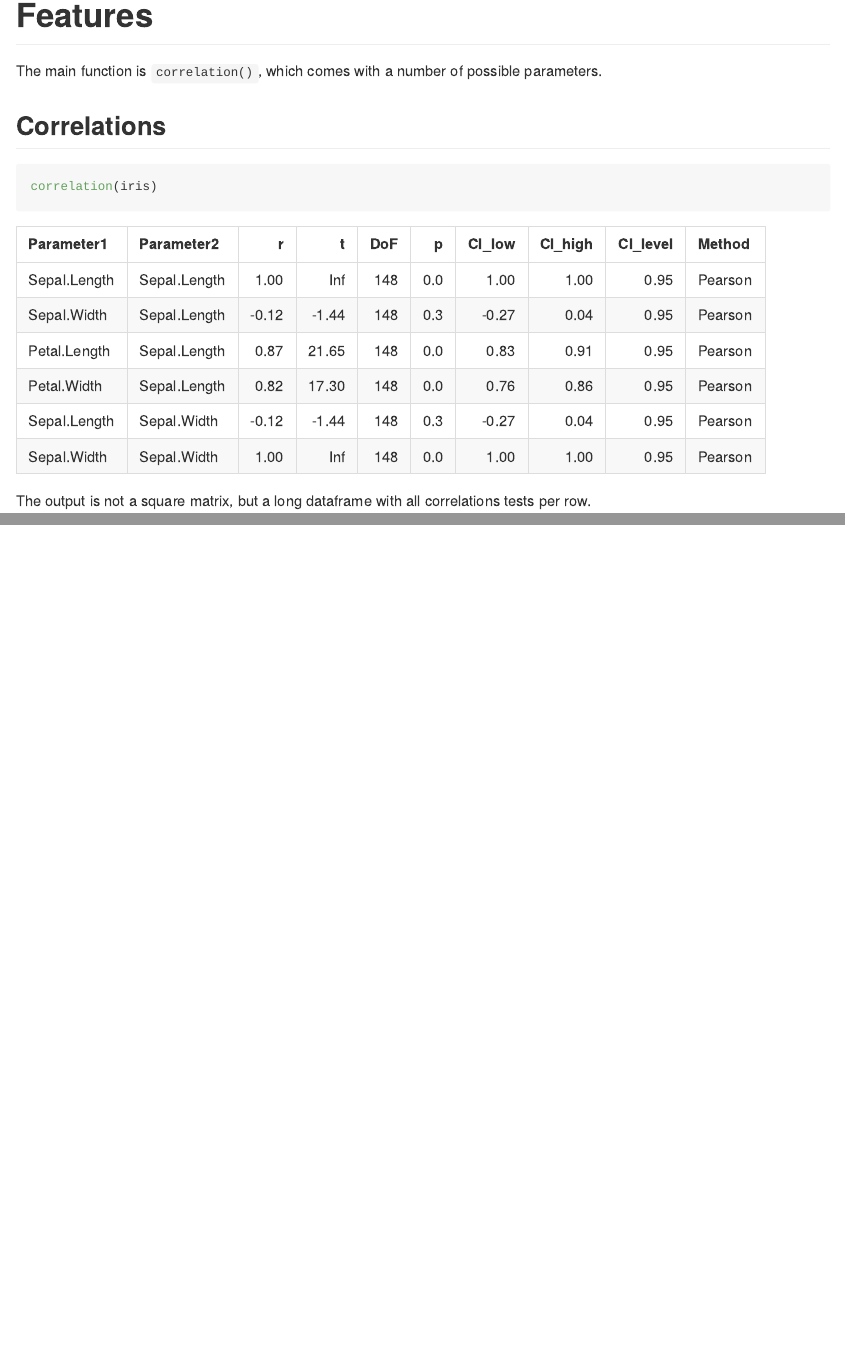
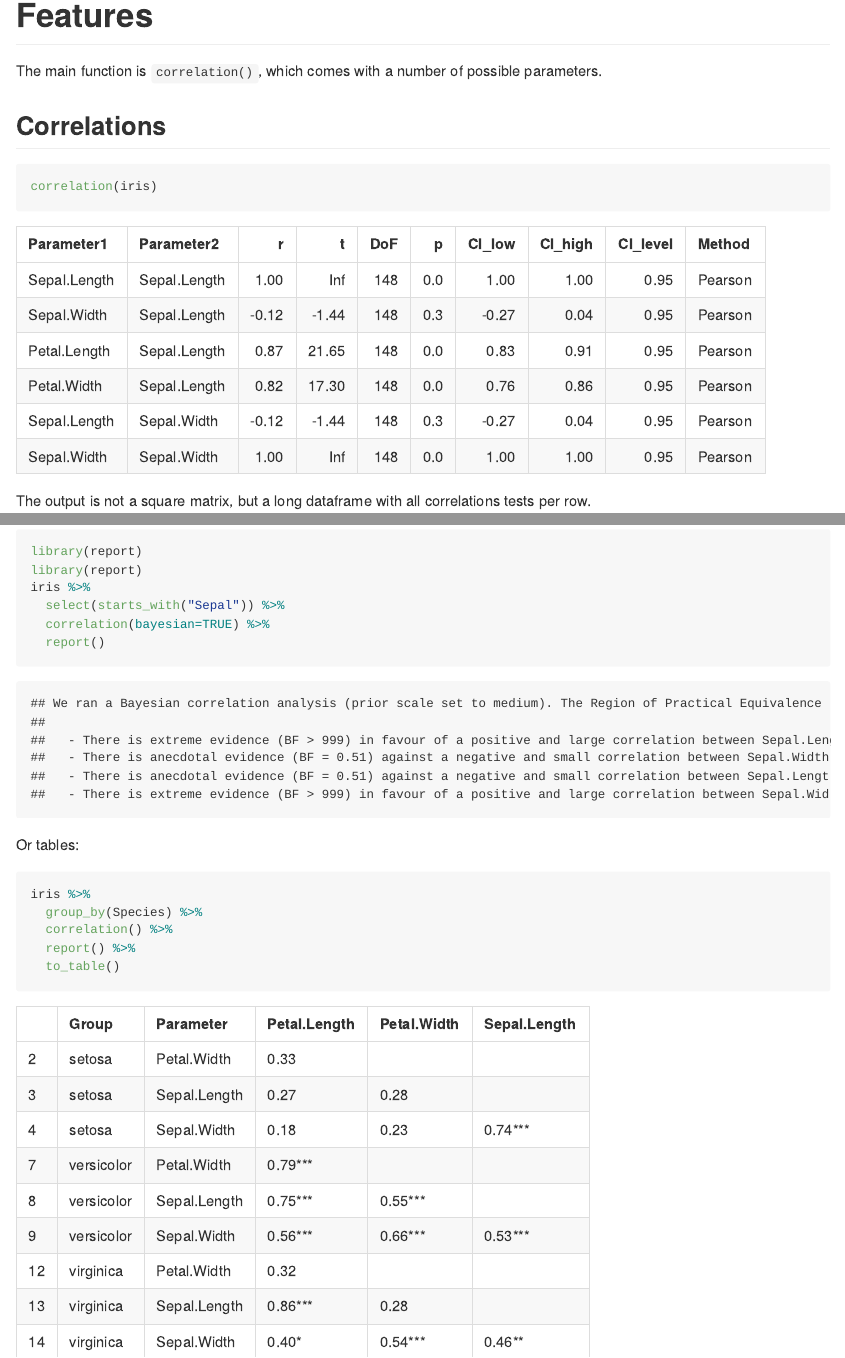
Before and after one commit to easystats/correlation, an R Markdown document (README.Rmd): the page in a window 1100 px wide, from 600 px down, and a second part further down, joined at a grey line. The pictures show the output file README.md that the author committed with the source, drawn offline in the style of GitHub; badge pictures from the web are left out.

Commit message:
updated readme

````diff
--- a/README.Rmd
+++ b/README.Rmd
@@ -117,0 +124,39 @@ knitr::kable(head(correlation(iris, bayesian=TRUE), n=6), digits=2)
+```{r eval=FALSE, message=FALSE, warning=FALSE}
+library(report)
+library(report)
+iris %>%
+  select(starts_with("Sepal")) %>%
+  correlation(bayesian=TRUE) %>%
+  report()
+```
+```{r echo=FALSE, message=FALSE, warning=FALSE}
+library(report)
+options(knitr.kable.NA = '')
+
+iris %>%
+  select(starts_with("Sepal")) %>%
+  correlation(bayesian=TRUE) %>%
+  report()
+```
+
+
+Or tables:
+
+```{r eval=FALSE, message=FALSE, warning=FALSE}
+iris %>%
+  group_by(Species) %>%
+  correlation() %>%
+  report() %>%
+  to_table()
+```
+```{r echo=FALSE, message=FALSE, warning=FALSE}
+table <- iris %>%
+  group_by(Species) %>%
+  correlation() %>%
+  report() %>%
+  to_table()
+
+table <- table[rowSums(is.na(table)) != ncol(table),]
+
+knitr::kable(table)
+```
````
Also changed, not shown: README.md, README.Rmd (8 more changed lines), 1 other file.
